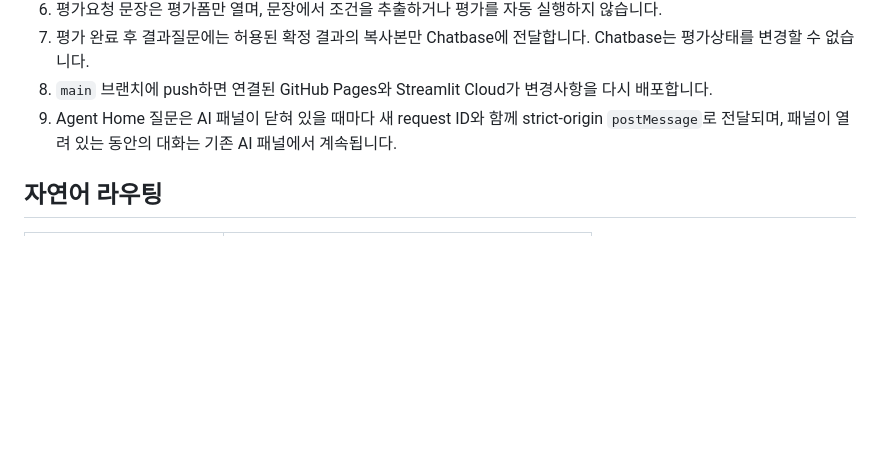
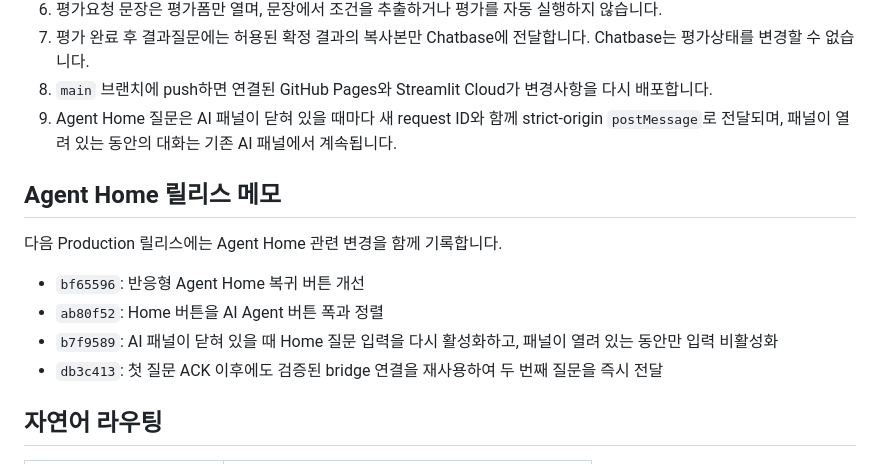
Before and after one commit to DEA-AI-analyst/eoswos, a Markdown page: README.md, the part around the change. Drawn GitHub-style; blank space fills up the shorter version.

Commit message:
docs: record Agent Home prompt release changes

```diff
--- a/README.md
+++ b/README.md
@@ -56,6 +56,15 @@
 8. `main` 브랜치에 push하면 연결된 GitHub Pages와 Streamlit Cloud가 변경사항을 다시 배포합니다.
 9. Agent Home 질문은 AI 패널이 닫혀 있을 때마다 새 request ID와 함께 strict-origin `postMessage`로 전달되며, 패널이 열려 있는 동안의 대화는 기존 AI 패널에서 계속됩니다.
 
+## Agent Home 릴리스 메모
+
+다음 Production 릴리스에는 Agent Home 관련 변경을 함께 기록합니다.
+
+- `bf65596`: 반응형 Agent Home 복귀 버튼 개선
+- `ab80f52`: Home 버튼을 AI Agent 버튼 폭과 정렬
+- `b7f9589`: AI 패널이 닫혀 있을 때 Home 질문 입력을 다시 활성화하고, 패널이 열려 있는 동안만 입력 비활성화
+- `db3c413`: 첫 질문 ACK 이후에도 검증된 bridge 연결을 재사용하여 두 번째 질문을 즉시 전달
+
 ## 자연어 라우팅
 
 | 유형 | 처리 |
```
